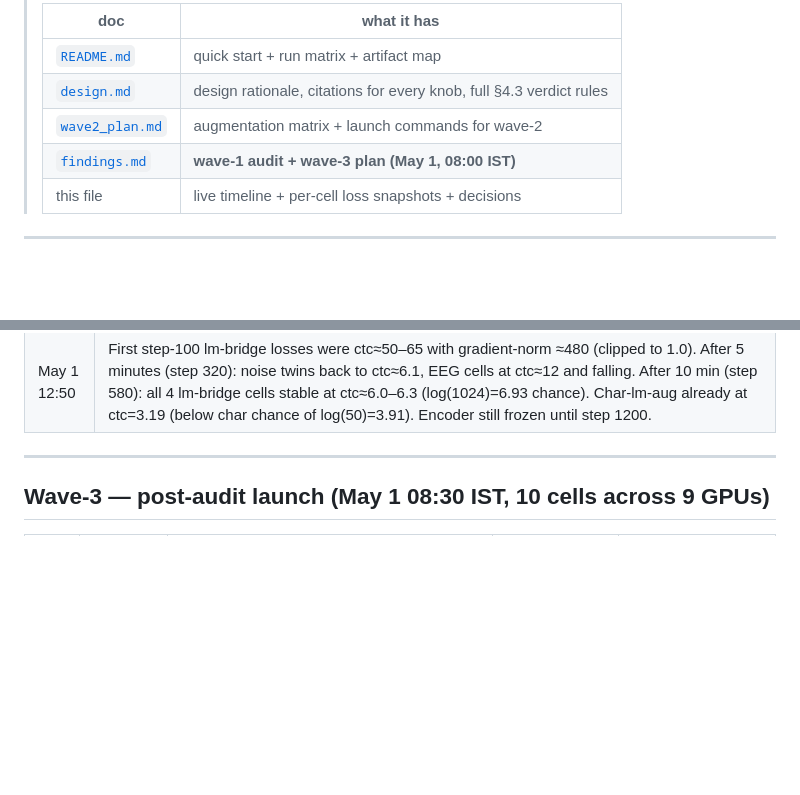
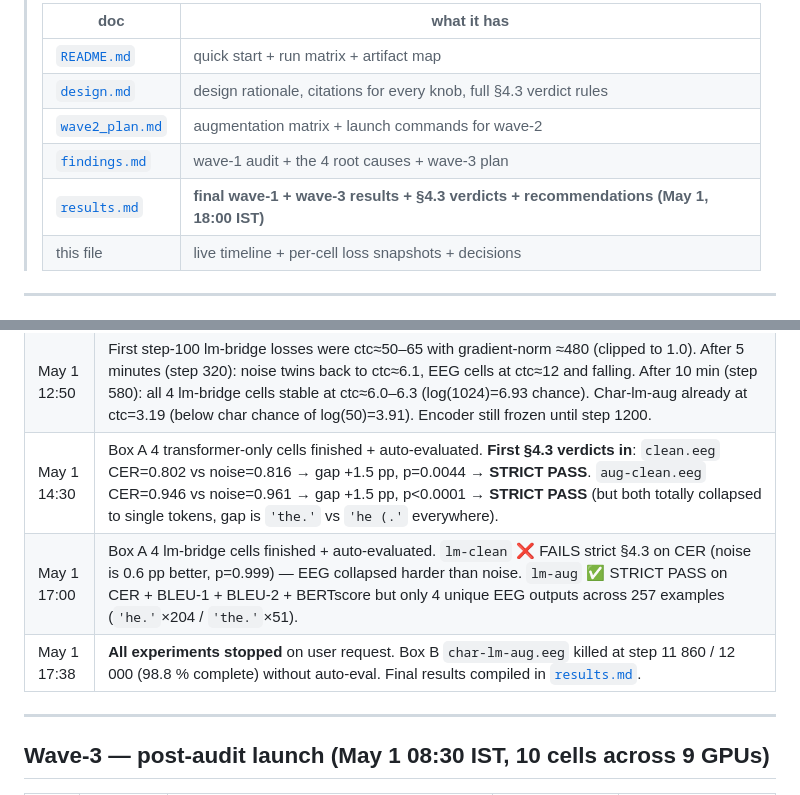
Before and after one commit to ritivel/eegModel, a Markdown page: experiments/exp02_eeg_ctc/progress.md, 2 parts joined by grey strips. Rendered like a GitHub page; blank space fills up the shorter version.

```diff
--- a/experiments/exp02_eeg_ctc/progress.md
+++ b/experiments/exp02_eeg_ctc/progress.md
@@ -10,7 +10,8 @@ to finish. All times in **IST**.
 > | [`README.md`](./README.md) | quick start + run matrix + artifact map |
 > | [`design.md`](./design.md) | design rationale, citations for every knob, full §4.3 verdict rules |
 > | [`wave2_plan.md`](./wave2_plan.md) | augmentation matrix + launch commands for wave-2 |
-> | [`findings.md`](./findings.md) | **wave-1 audit + wave-3 plan (May 1, 08:00 IST)** |
+> | [`findings.md`](./findings.md) | wave-1 audit + the 4 root causes + wave-3 plan |
+> | [`results.md`](./results.md) | **final wave-1 + wave-3 results + §4.3 verdicts + recommendations (May 1, 18:00 IST)** |
 > | this file | live timeline + per-cell loss snapshots + decisions |
 
 ---
@@ -76,6 +77,9 @@ share the dataset cache + fold JSONs).
 | May 1 12:30 | Patched (`4562b8f`): added `cfg.bridge_lr = 1e-5` and split the head optimizer into two param groups — `proj` (input projection + output head + AED, ~1.2 M params @ `head_lr = 1e-3`) and `bridge` (the pretrained DistilBERT layers, ~42.5 M params @ `bridge_lr = 1e-5`). LR scheduler now scales each group by its own `_base_lr` so warmup/cosine-decay applies correctly across all three rates (encoder, projection, bridge). |
 | May 1 12:35 | Killed the 5 broken lm-bridge cells; transformer-only cells (`clean`, `aug-clean`) left running. Re-launched the 4 lm-bridge cells on Box A GPUs 2–5 and the 2 char-lm-aug cells on Box B with the bridge_lr fix. Confirmed via run.log: `head_opt: proj=1.18M @ lr=0.001; bridge=42.53M @ lr=1e-05`. |
 | May 1 12:50 | First step-100 lm-bridge losses were ctc≈50–65 with gradient-norm ≈480 (clipped to 1.0). After 5 minutes (step 320): noise twins back to ctc≈6.1, EEG cells at ctc≈12 and falling. After 10 min (step 580): all 4 lm-bridge cells stable at ctc≈6.0–6.3 (log(1024)=6.93 chance). Char-lm-aug already at ctc=3.19 (below char chance of log(50)=3.91). Encoder still frozen until step 1200. |
+| May 1 14:30 | Box A 4 transformer-only cells finished + auto-evaluated. **First §4.3 verdicts in**: `clean.eeg` CER=0.802 vs noise=0.816 → gap +1.5 pp, p=0.0044 → **STRICT PASS**. `aug-clean.eeg` CER=0.946 vs noise=0.961 → gap +1.5 pp, p<0.0001 → **STRICT PASS** (but both totally collapsed to single tokens, gap is `'the.'` vs `'he (.'` everywhere). |
+| May 1 17:00 | Box A 4 lm-bridge cells finished + auto-evaluated. `lm-clean` ❌ FAILS strict §4.3 on CER (noise is 0.6 pp better, p=0.999) — EEG collapsed harder than noise. `lm-aug` ✅ STRICT PASS on CER + BLEU-1 + BLEU-2 + BERTscore but only 4 unique EEG outputs across 257 examples (`'he.'`×204 / `'the.'`×51). |
+| May 1 17:38 | **All experiments stopped** on user request. Box B `char-lm-aug.eeg` killed at step 11 860 / 12 000 (98.8 % complete) without auto-eval. Final results compiled in [`results.md`](./results.md). |
 
 ---
 
```
Also changed, not shown: experiments/exp02_eeg_ctc/results.md (added, +282 -0 lines).
